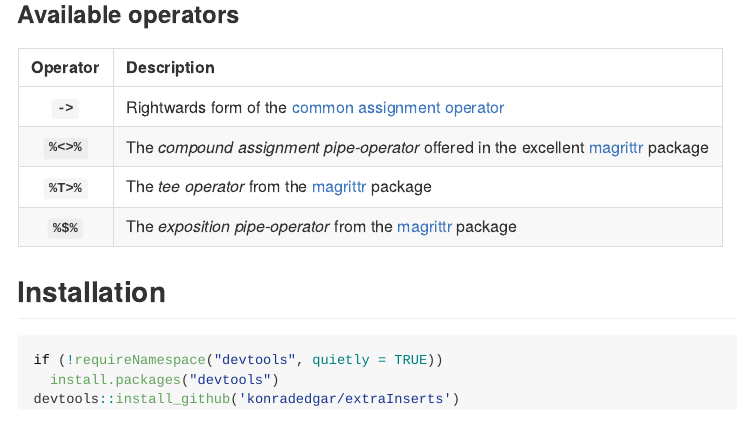
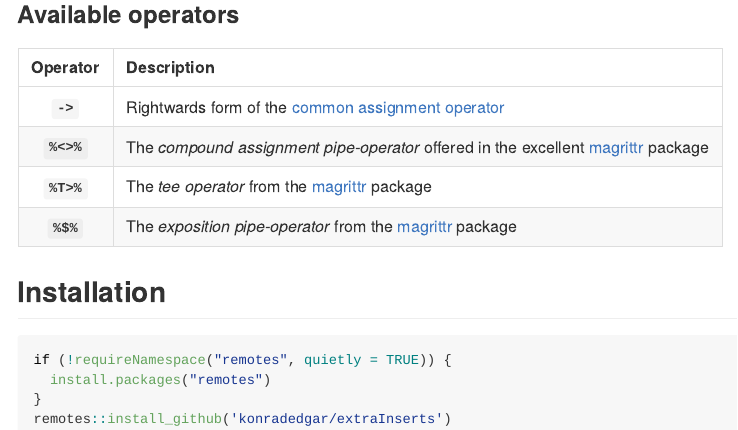
Before and after one commit to konradzdeb/extraInserts, an R Markdown document (README.Rmd): the page in a window 1100 px wide, from 300 px down. The pictures show the output file README.md that the author committed with the source, drawn offline in the style of GitHub; badge pictures from the web are left out.

Commit message:
Updated installation instructions.

````diff
--- a/README.Rmd
+++ b/README.Rmd
@@ -27,9 +27,10 @@ This package was developed for fun and to conveniently transport frequently used
 ## Installation
 
 ```{r installation, eval=FALSE, echo=TRUE}
-if (!requireNamespace("devtools", quietly = TRUE))
-  install.packages("devtools")
-devtools::install_github('konradedgar/extraInserts')
+if (!requireNamespace("remotes", quietly = TRUE)) {
+  install.packages("remotes")
+}
+remotes::install_github('konradedgar/extraInserts')
 ```
 
 [1]: https://rdrr.io/r/base/assignOps.html
````
Also changed, not shown: README.md.
